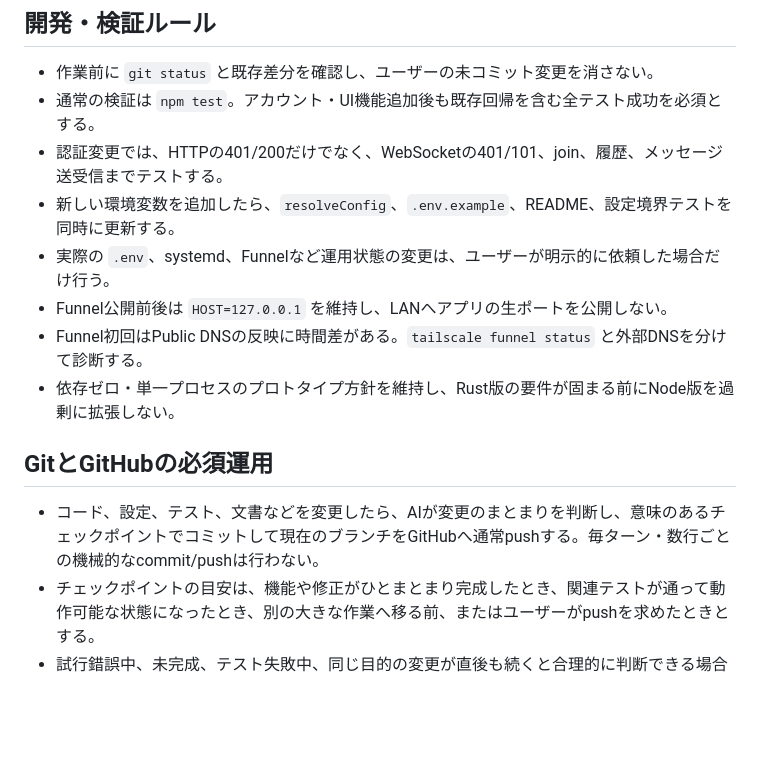
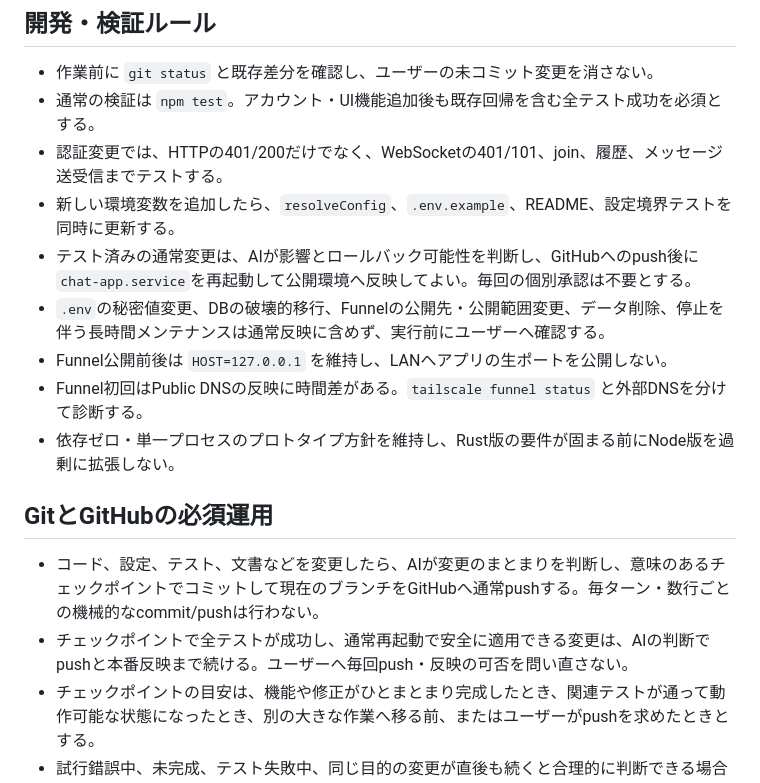
Before and after one commit to SHOHE001/chat-app, a Markdown page: AGENTS.md, the part around the change. GitHub-like rendering; blank space fills up the shorter version.

Commit message:
docs: allow autonomous safe deployments

```diff
--- a/AGENTS.md
+++ b/AGENTS.md
@@ -65,7 +65,8 @@ sudo tailscale funnel --https=443 off
 - 通常の検証は `npm test`。アカウント・UI機能追加後も既存回帰を含む全テスト成功を必須とする。
 - 認証変更では、HTTPの401/200だけでなく、WebSocketの401/101、join、履歴、メッセージ送受信までテストする。
 - 新しい環境変数を追加したら、`resolveConfig`、`.env.example`、README、設定境界テストを同時に更新する。
-- 実際の `.env`、systemd、Funnelなど運用状態の変更は、ユーザーが明示的に依頼した場合だけ行う。
+- テスト済みの通常変更は、AIが影響とロールバック可能性を判断し、GitHubへのpush後に`chat-app.service`を再起動して公開環境へ反映してよい。毎回の個別承認は不要とする。
+- `.env`の秘密値変更、DBの破壊的移行、Funnelの公開先・公開範囲変更、データ削除、停止を伴う長時間メンテナンスは通常反映に含めず、実行前にユーザーへ確認する。
 - Funnel公開前後は `HOST=127.0.0.1` を維持し、LANへアプリの生ポートを公開しない。
 - Funnel初回はPublic DNSの反映に時間差がある。`tailscale funnel status` と外部DNSを分けて診断する。
 - 依存ゼロ・単一プロセスのプロトタイプ方針を維持し、Rust版の要件が固まる前にNode版を過剰に拡張しない。
@@ -73,6 +74,7 @@ sudo tailscale funnel --https=443 off
 ## GitとGitHubの必須運用
 
 - コード、設定、テスト、文書などを変更したら、AIが変更のまとまりを判断し、意味のあるチェックポイントでコミットして現在のブランチをGitHubへ通常pushする。毎ターン・数行ごとの機械的なcommit/pushは行わない。
+- チェックポイントで全テストが成功し、通常再起動で安全に適用できる変更は、AIの判断でpushと本番反映まで続ける。ユーザーへ毎回push・反映の可否を問い直さない。
 - チェックポイントの目安は、機能や修正がひとまとまり完成したとき、関連テストが通って動作可能な状態になったとき、別の大きな作業へ移る前、またはユーザーがpushを求めたときとする。
 - 試行錯誤中、未完成、テスト失敗中、同じ目的の変更が直後も続くと合理的に判断できる場合は、履歴を細切れにしないためコミットを保留してよい。ただし長期間ため込まず、次の自然なチェックポイントでまとめる。
 - コミット前に差分とステージ対象を確認し、関連する変更だけを意味の分かる単位でまとめる。読み取り、調査、説明だけのターンでは空コミットを作らない。
```
